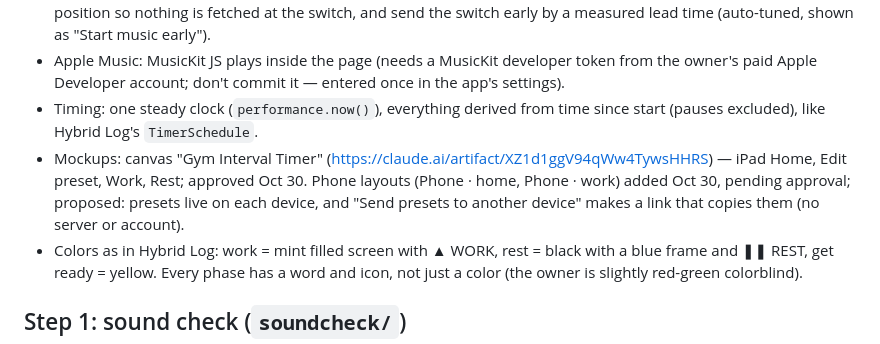
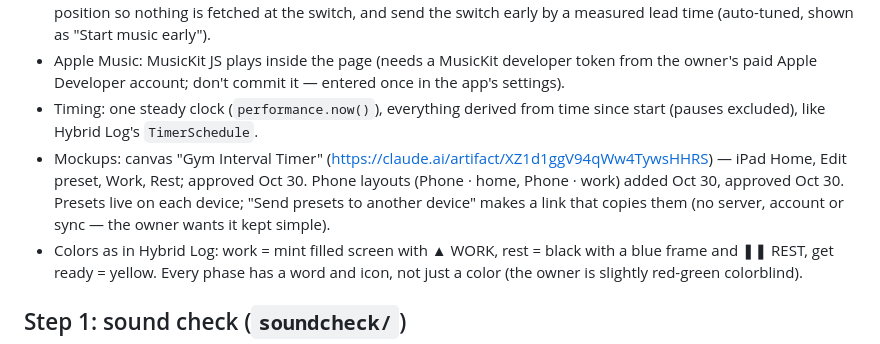
Before and after one commit to stephenrcrandall-personal/gym-interval-timer, a Markdown page: CLAUDE.md, the part around the change. GitHub-like rendering.

Commit message:
Note the approved way to copy presets between devices
Co-Authored-By: Claude Opus 5.5 <noreply@anthropic.com>
Claude-Session: https://claude.ai/code/session_01ANUQDizZGsvYtxH4SmHeEg

```diff
--- a/CLAUDE.md
+++ b/CLAUDE.md
@@ -13,7 +13,7 @@ A web interval timer for a friend's home gym, run on an iPad (or an iPhone as a
 - Hiding Spotify's switch delay: work out the next playlist/song/position ahead of time, track the current song's position so nothing is fetched at the switch, and send the switch early by a measured lead time (auto-tuned, shown as "Start music early").
 - Apple Music: MusicKit JS plays inside the page (needs a MusicKit developer token from the owner's paid Apple Developer account; don't commit it — entered once in the app's settings).
 - Timing: one steady clock (`performance.now()`), everything derived from time since start (pauses excluded), like Hybrid Log's `TimerSchedule`.
-- Mockups: canvas "Gym Interval Timer" (https://claude.ai/artifact/XZ1d1ggV94qWw4TywsHHRS) — iPad Home, Edit preset, Work, Rest; approved Oct 30. Phone layouts (Phone · home, Phone · work) added Oct 30, pending approval; proposed: presets live on each device, and "Send presets to another device" makes a link that copies them (no server or account).
+- Mockups: canvas "Gym Interval Timer" (https://claude.ai/artifact/XZ1d1ggV94qWw4TywsHHRS) — iPad Home, Edit preset, Work, Rest; approved Oct 30. Phone layouts (Phone · home, Phone · work) added Oct 30, approved Oct 30. Presets live on each device; "Send presets to another device" makes a link that copies them (no server, account or sync — the owner wants it kept simple).
 - Colors as in Hybrid Log: work = mint filled screen with ▲ WORK, rest = black with a blue frame and ❚❚ REST, get ready = yellow. Every phase has a word and icon, not just a color (the owner is slightly red-green colorblind).
 
 ## Step 1: sound check (`soundcheck/`)
```
